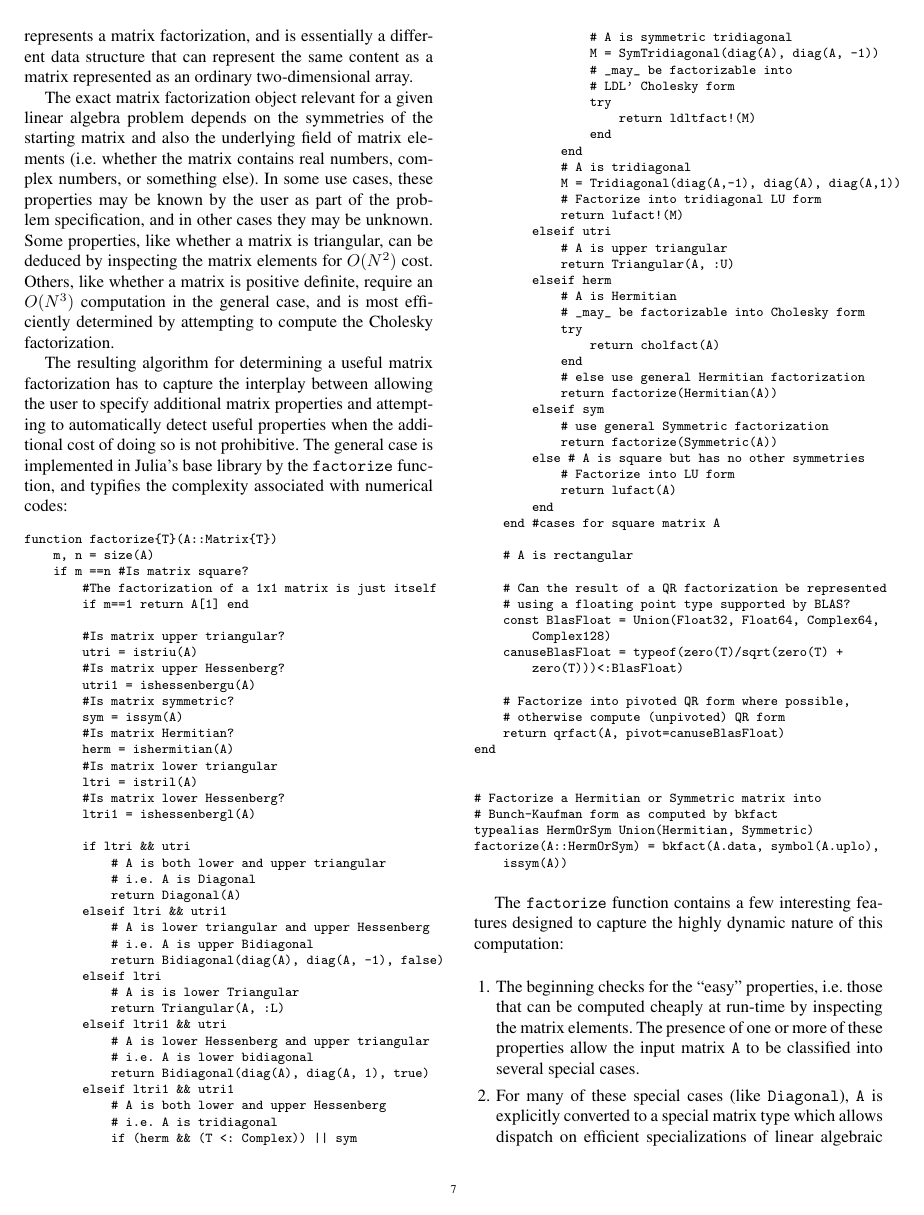
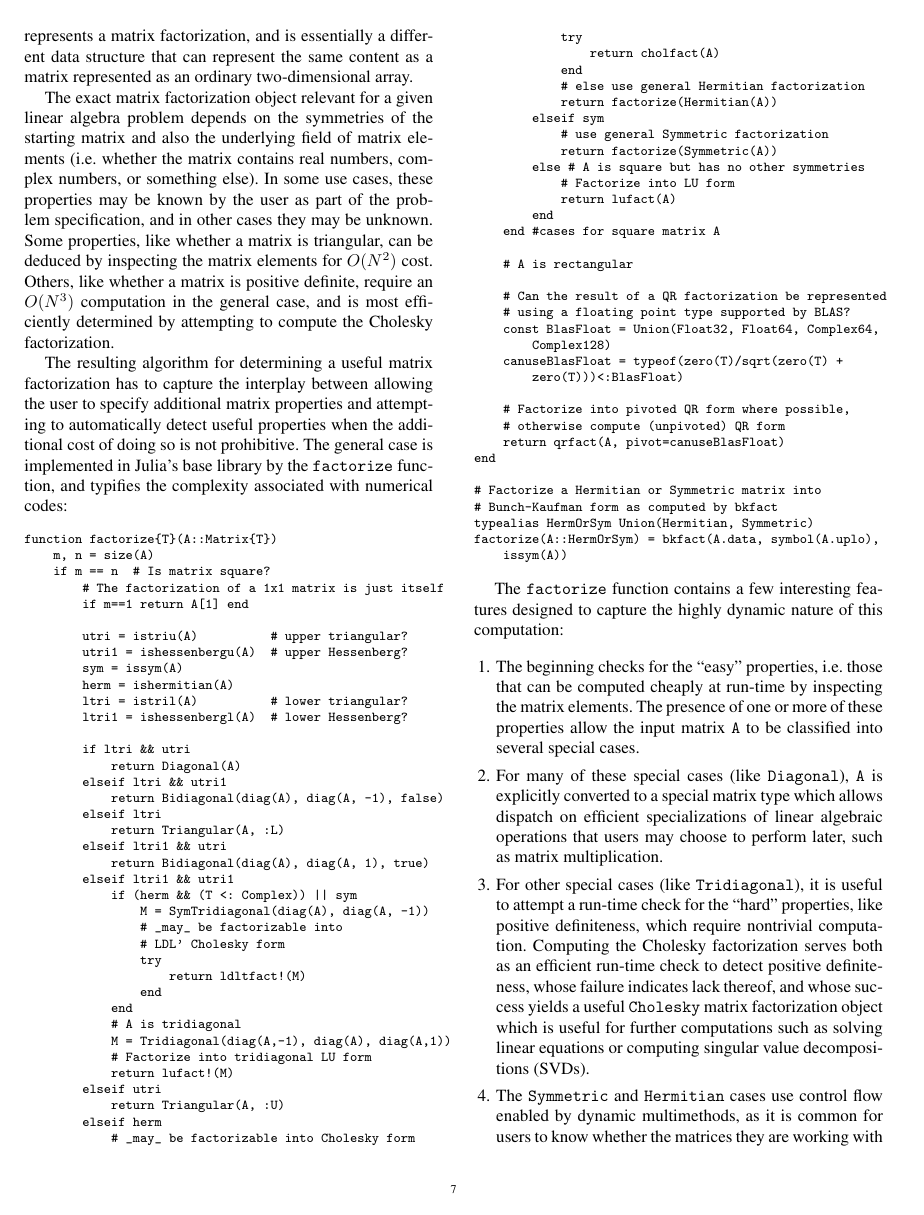
Before and after one commit to jiahao/julia-type-system, a LaTeX paper (pldi2015/pldi2015.tex): page 7 of 13 before the commit and page 7 of 12 after it. Compiled offline with pdfLaTeX; a missing font is replaced by an installed copy or a similar font.

Commit message:
shorten factorize code

```diff
--- a/pldi2015/pldi2015.tex
+++ b/pldi2015/pldi2015.tex
@@ -892,43 +892,27 @@ complexity associated with numerical codes:
 \begin{lstlisting}
 function factorize{T}(A::Matrix{T})
     m, n = size(A)
-    if m ==n #Is matrix square?
-	#The factorization of a 1x1 matrix is just itself
+    if m == n  # Is matrix square?
+	# The factorization of a 1x1 matrix is just itself
         if m==1 return A[1] end
 
-	#Is matrix upper triangular?
-	utri = istriu(A)
-	#Is matrix upper Hessenberg?
-	utri1 = ishessenbergu(A)
-	#Is matrix symmetric?
+	utri = istriu(A)          # upper triangular?
+	utri1 = ishessenbergu(A)  # upper Hessenberg?
 	sym = issym(A)
-	#Is matrix Hermitian?
 	herm = ishermitian(A)
-	#Is matrix lower triangular
-	ltri = istril(A)
-	#Is matrix lower Hessenberg?
-	ltri1 = ishessenbergl(A)
+	ltri = istril(A)          # lower triangular?
+	ltri1 = ishessenbergl(A)  # lower Hessenberg?
 
 	if ltri && utri
-	    # A is both lower and upper triangular
-	    # i.e. A is Diagonal
 	    return Diagonal(A)
 	elseif ltri && utri1
-	    # A is lower triangular and upper Hessenberg
-	    # i.e. A is upper Bidiagonal
 	    return Bidiagonal(diag(A), diag(A, -1), false)
 	elseif ltri
-	    # A is is lower Triangular
 	    return Triangular(A, :L)
 	elseif ltri1 && utri
-	    # A is lower Hessenberg and upper triangular
-	    # i.e. A is lower bidiagonal
 	    return Bidiagonal(diag(A), diag(A, 1), true)
 	elseif ltri1 && utri1
-	    # A is both lower and upper Hessenberg
-	    # i.e. A is tridiagonal
 	    if (herm && (T <: Complex)) || sym
-	        # A is symmetric tridiagonal
 		M = SymTridiagonal(diag(A), diag(A, -1))
 		# _may_ be factorizable into
 		# LDL' Cholesky form
@@ -941,10 +925,8 @@ function factorize{T}(A::Matrix{T})
 	    # Factorize into tridiagonal LU form
 	    return lufact!(M)
 	elseif utri
-	    # A is upper triangular
 	    return Triangular(A, :U)
 	elseif herm
-	    # A is Hermitian
 	    # _may_ be factorizable into Cholesky form
 	    try
 	        return cholfact(A)
```
Also changed, not shown: pldi2015/pldi2015.tex (1 more changed lines).
